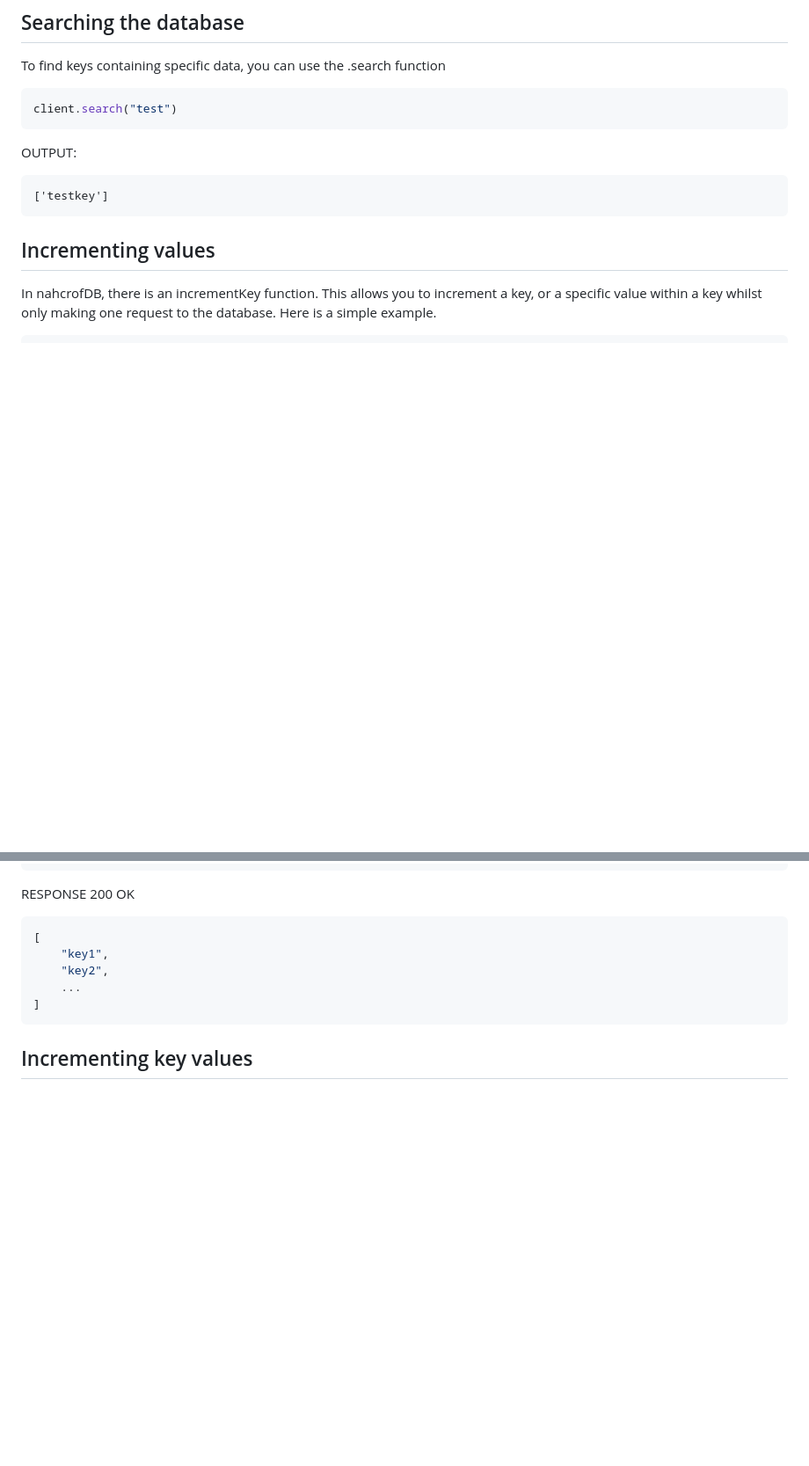
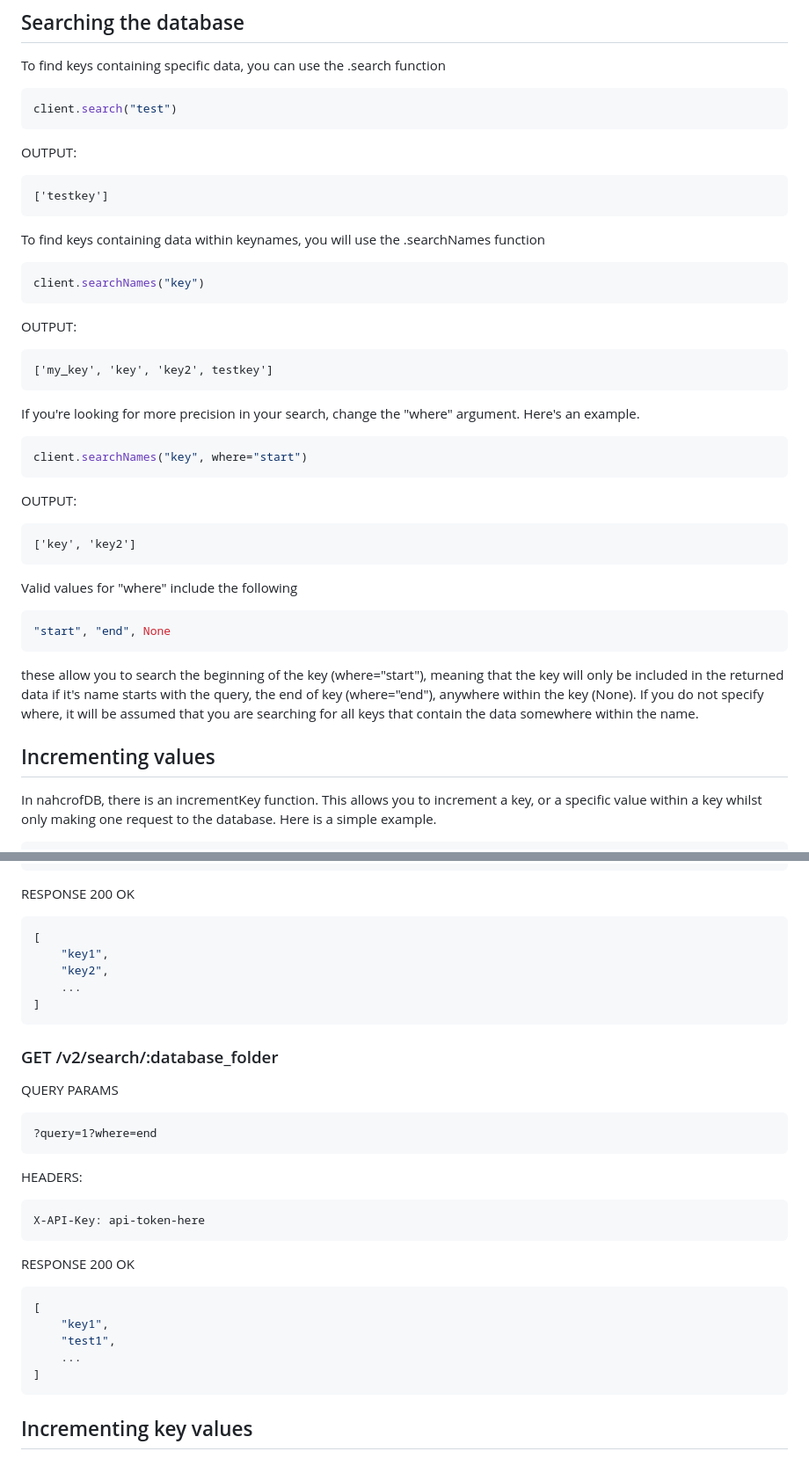
Before and after one commit to scuzzles/nahcrofDB, a Markdown page: README.md, 2 parts joined by grey strips. Shown: that part at 88% size. Rendered like a GitHub page; blank space fills up the shorter version.

Commit message:
Update README.md
just some silly documentation :)

````diff
--- a/README.md
+++ b/README.md
@@ -98,6 +98,28 @@ OUTPUT:
 ```
 ['testkey']
 ```
+To find keys containing data within keynames, you will use the .searchNames function
+```python
+client.searchNames("key")
+```
+OUTPUT:
+```
+['my_key', 'key', 'key2', testkey']
+```
+If you're looking for more precision in your search, change the "where" argument. Here's an example.
+```python
+client.searchNames("key", where="start")
+```
+OUTPUT:
+```
+['key', 'key2']
+```
+Valid values for "where" include the following
+```python
+"start", "end", None
+```
+these allow you to search the beginning of the key (where="start"), meaning that the key will only be included in the returned data if it's name starts with the query, the end of key (where="end"),
+anywhere within the key (None). If you do not specify where, it will be assumed that you are searching for all keys that contain the data somewhere within the name.
 ## Incrementing values
 In nahcrofDB, there is an incrementKey function. This allows you to increment a key, or a specific value within a key whilst only making one request to the database.
 Here is a simple example.
@@ -191,6 +213,23 @@ RESPONSE 200 OK
     ...
 ]
 ```
+### GET /v2/search/:database_folder
+QUERY PARAMS
+```
+?query=1?where=end
+```
+HEADERS:
+```
+X-API-Key: api-token-here
+```
+RESPONSE 200 OK
+```json
+[
+    "key1",
+    "test1",
+    ...
+]
+```
 ## Incrementing key values
 ### POST /v2/increment/:database_folder/:path
 BODY (application/json)
````
